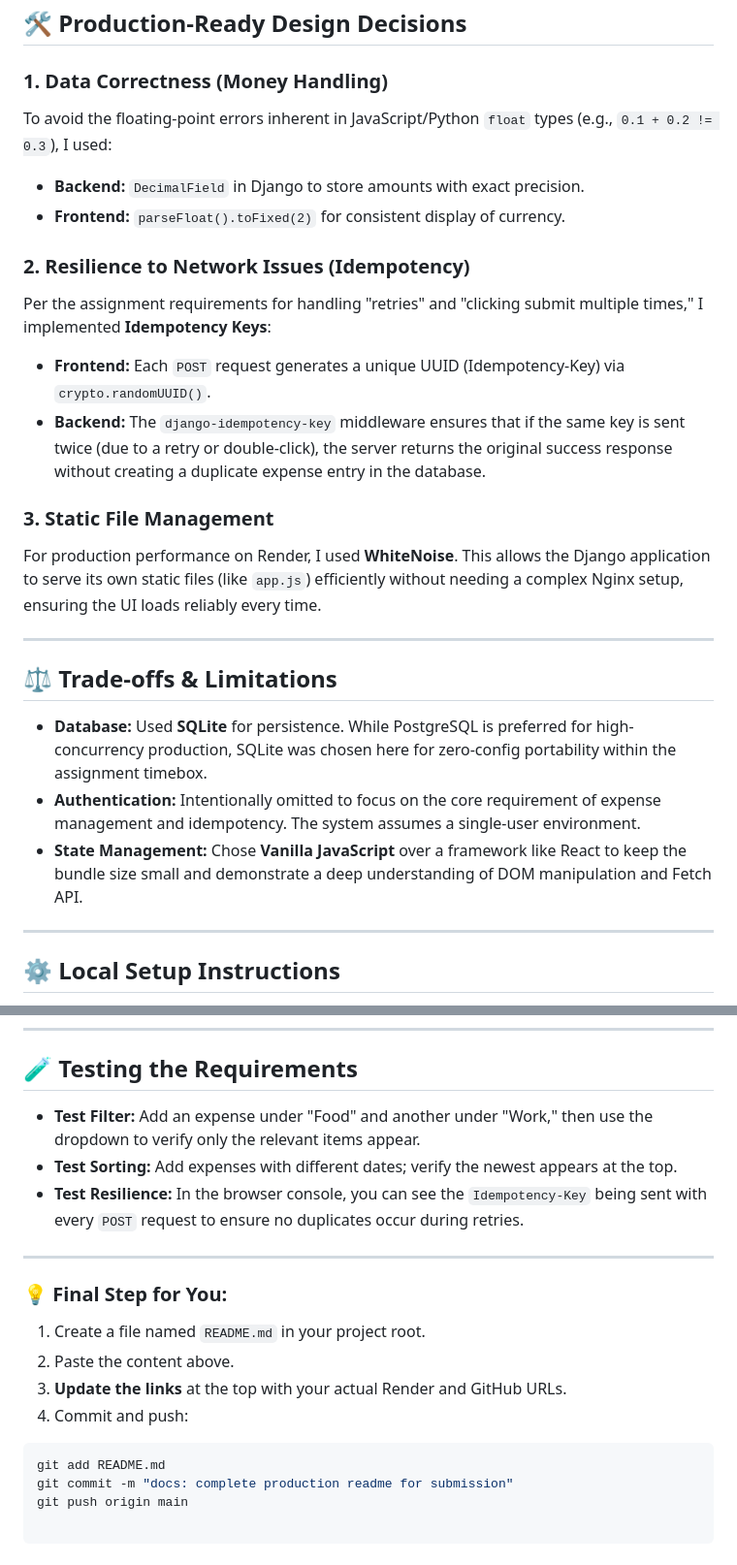
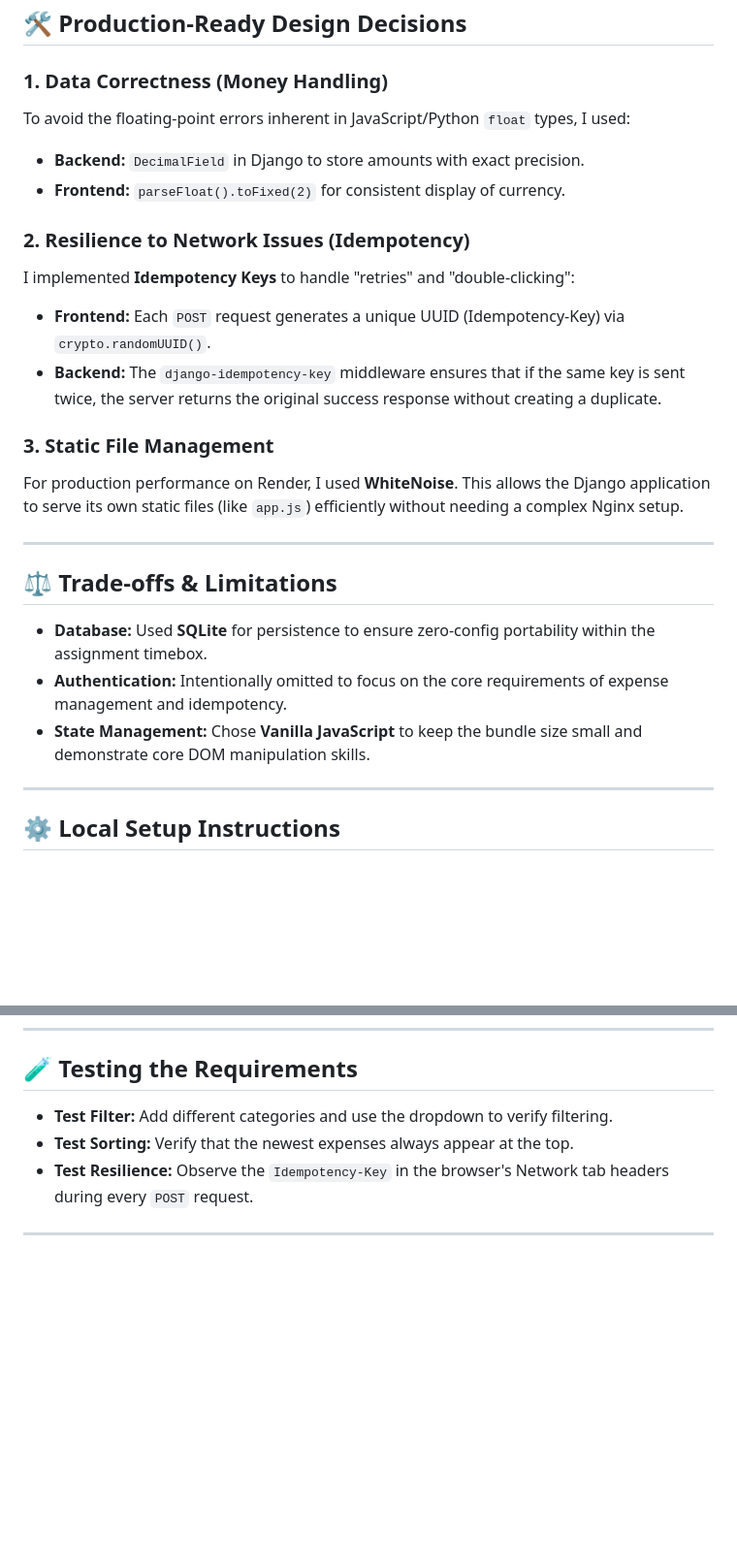
Before and after one commit to Abhishek611-dev/expense-tracker-fs, a Markdown page: README.md, 2 parts joined by grey strips. Shown at 97% size. Drawn GitHub-style; blank space fills up the shorter version.

Commit message:
Refine README formatting and content clarity
Updated README.md to enhance clarity and formatting, including link formatting and restructuring of sections for better readability.

````diff
--- a/README.md
+++ b/README.md
@@ -25,29 +25,29 @@ A resilient, production-oriented personal finance tool built to record and revie
 
 ### 1. Data Correctness (Money Handling)
 
-To avoid the floating-point errors inherent in JavaScript/Python `float` types (e.g., `0.1 + 0.2 != 0.3`), I used:
+To avoid the floating-point errors inherent in JavaScript/Python `float` types, I used:
 
 * **Backend:** `DecimalField` in Django to store amounts with exact precision.
 * **Frontend:** `parseFloat().toFixed(2)` for consistent display of currency.
 
 ### 2. Resilience to Network Issues (Idempotency)
 
-Per the assignment requirements for handling "retries" and "clicking submit multiple times," I implemented **Idempotency Keys**:
+I implemented **Idempotency Keys** to handle "retries" and "double-clicking":
 
 * **Frontend:** Each `POST` request generates a unique UUID (Idempotency-Key) via `crypto.randomUUID()`.
-* **Backend:** The `django-idempotency-key` middleware ensures that if the same key is sent twice (due to a retry or double-click), the server returns the original success response without creating a duplicate expense entry in the database.
+* **Backend:** The `django-idempotency-key` middleware ensures that if the same key is sent twice, the server returns the original success response without creating a duplicate.
 
 ### 3. Static File Management
 
-For production performance on Render, I used **WhiteNoise**. This allows the Django application to serve its own static files (like `app.js`) efficiently without needing a complex Nginx setup, ensuring the UI loads reliably every time.
+For production performance on Render, I used **WhiteNoise**. This allows the Django application to serve its own static files (like `app.js`) efficiently without needing a complex Nginx setup.
 
 ---
 
 ## ⚖️ Trade-offs & Limitations
 
-* **Database:** Used **SQLite** for persistence. While PostgreSQL is preferred for high-concurrency production, SQLite was chosen here for zero-config portability within the assignment timebox.
-* **Authentication:** Intentionally omitted to focus on the core requirement of expense management and idempotency. The system assumes a single-user environment.
-* **State Management:** Chose **Vanilla JavaScript** over a framework like React to keep the bundle size small and demonstrate a deep understanding of DOM manipulation and Fetch API.
+* **Database:** Used **SQLite** for persistence to ensure zero-config portability within the assignment timebox.
+* **Authentication:** Intentionally omitted to focus on the core requirements of expense management and idempotency.
+* **State Management:** Chose **Vanilla JavaScript** to keep the bundle size small and demonstrate core DOM manipulation skills.
 
 ---
 
@@ -88,21 +88,8 @@ Access the UI at `http://127.0.0.1:8000/`.
 
 ## 🧪 Testing the Requirements
 
-* **Test Filter:** Add an expense under "Food" and another under "Work," then use the dropdown to verify only the relevant items appear.
-* **Test Sorting:** Add expenses with different dates; verify the newest appears at the top.
-* **Test Resilience:** In the browser console, you can see the `Idempotency-Key` being sent with every `POST` request to ensure no duplicates occur during retries.
+* **Test Filter:** Add different categories and use the dropdown to verify filtering.
+* **Test Sorting:** Verify that the newest expenses always appear at the top.
+* **Test Resilience:** Observe the `Idempotency-Key` in the browser's Network tab headers during every `POST` request.
 
 ---
-
-### 💡 Final Step for You:
-
-1. Create a file named `README.md` in your project root.
-2. Paste the content above.
-3. **Update the links** at the top with your actual Render and GitHub URLs.
-4. Commit and push:
-```bash
-git add README.md
-git commit -m "docs: complete production readme for submission"
-git push origin main
-
-```
````
Also changed, not shown: other parts of README.md (+2 -2 lines).
